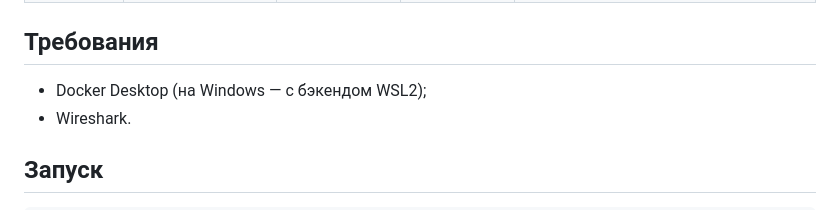
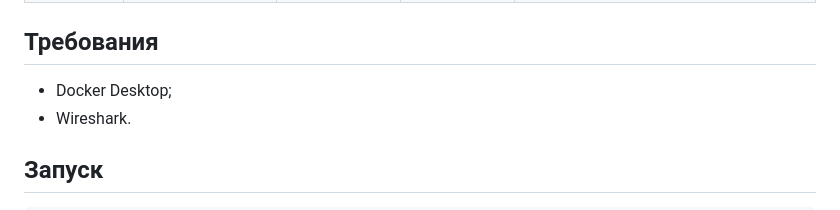
Before and after one commit to martv68/asutp, a Markdown page: README.md, the part around the change. GitHub-like rendering.

Commit message:
rm wsl requirement

```diff
--- a/README.md
+++ b/README.md
@@ -31,7 +31,7 @@
 
 ## Требования
 
-- Docker Desktop (на Windows — с бэкендом WSL2);
+- Docker Desktop;
 - Wireshark.
 
 ## Запуск
```
